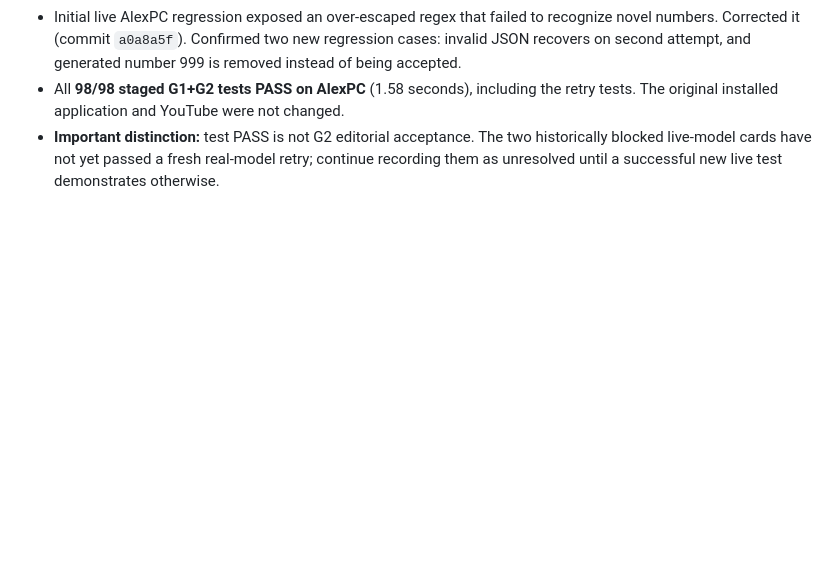
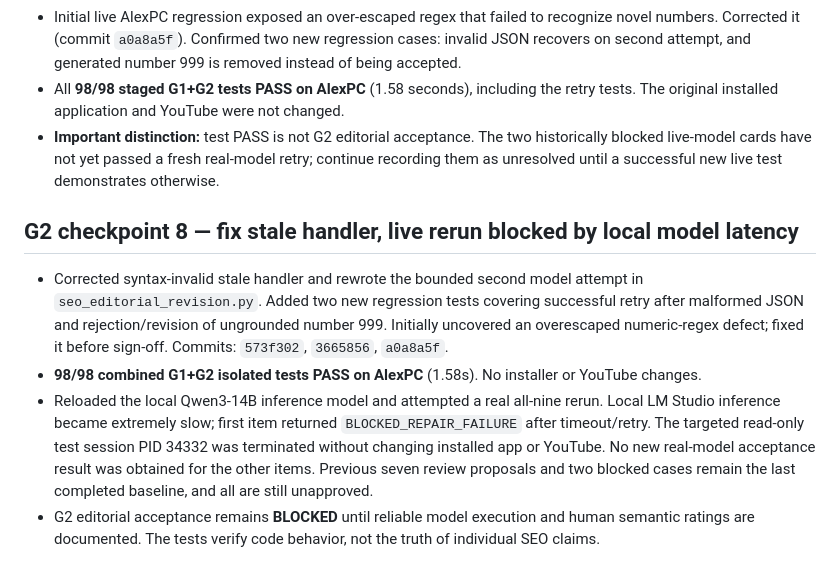
Before and after one commit to RushaGoodbye/CHAT_YouTube, a Markdown page: docs/SEO_G2_EDITORIAL_CHECKPOINT_20261103.md, the part around the change. Rendered like a GitHub page; blank space fills up the shorter version.

Commit message:
docs(seo): confirm 98 tests and document slow live-Qwen retry blocker

```diff
--- a/docs/SEO_G2_EDITORIAL_CHECKPOINT_20261103.md
+++ b/docs/SEO_G2_EDITORIAL_CHECKPOINT_20261103.md
@@ -67,3 +67,10 @@ Plan audit: G0 PASS; G1 staging PASS; G2 technical source-evidence PASS on 3 exa
 - Initial live AlexPC regression exposed an over-escaped regex that failed to recognize novel numbers. Corrected it (commit `a0a8a5f`). Confirmed two new regression cases: invalid JSON recovers on second attempt, and generated number 999 is removed instead of being accepted.
 - All **98/98 staged G1+G2 tests PASS on AlexPC** (1.58 seconds), including the retry tests. The original installed application and YouTube were not changed.
 - **Important distinction:** test PASS is not G2 editorial acceptance. The two historically blocked live-model cards have not yet passed a fresh real-model retry; continue recording them as unresolved until a successful new live test demonstrates otherwise.
+
+
+## G2 checkpoint 8 — fix stale handler, live rerun blocked by local model latency
+- Corrected syntax-invalid stale handler and rewrote the bounded second model attempt in `seo_editorial_revision.py`. Added two new regression tests covering successful retry after malformed JSON and rejection/revision of ungrounded number 999. Initially uncovered an overescaped numeric-regex defect; fixed it before sign-off. Commits: `573f302`, `3665856`, `a0a8a5f`.
+- **98/98 combined G1+G2 isolated tests PASS on AlexPC** (1.58s). No installer or YouTube changes.
+- Reloaded the local Qwen3-14B inference model and attempted a real all-nine rerun. Local LM Studio inference became extremely slow; first item returned `BLOCKED_REPAIR_FAILURE` after timeout/retry. The targeted read-only test session PID 34332 was terminated without changing installed app or YouTube. No new real-model acceptance result was obtained for the other items. Previous seven review proposals and two blocked cases remain the last completed baseline, and all are still unapproved.
+- G2 editorial acceptance remains **BLOCKED** until reliable model execution and human semantic ratings are documented. The tests verify code behavior, not the truth of individual SEO claims.
```
